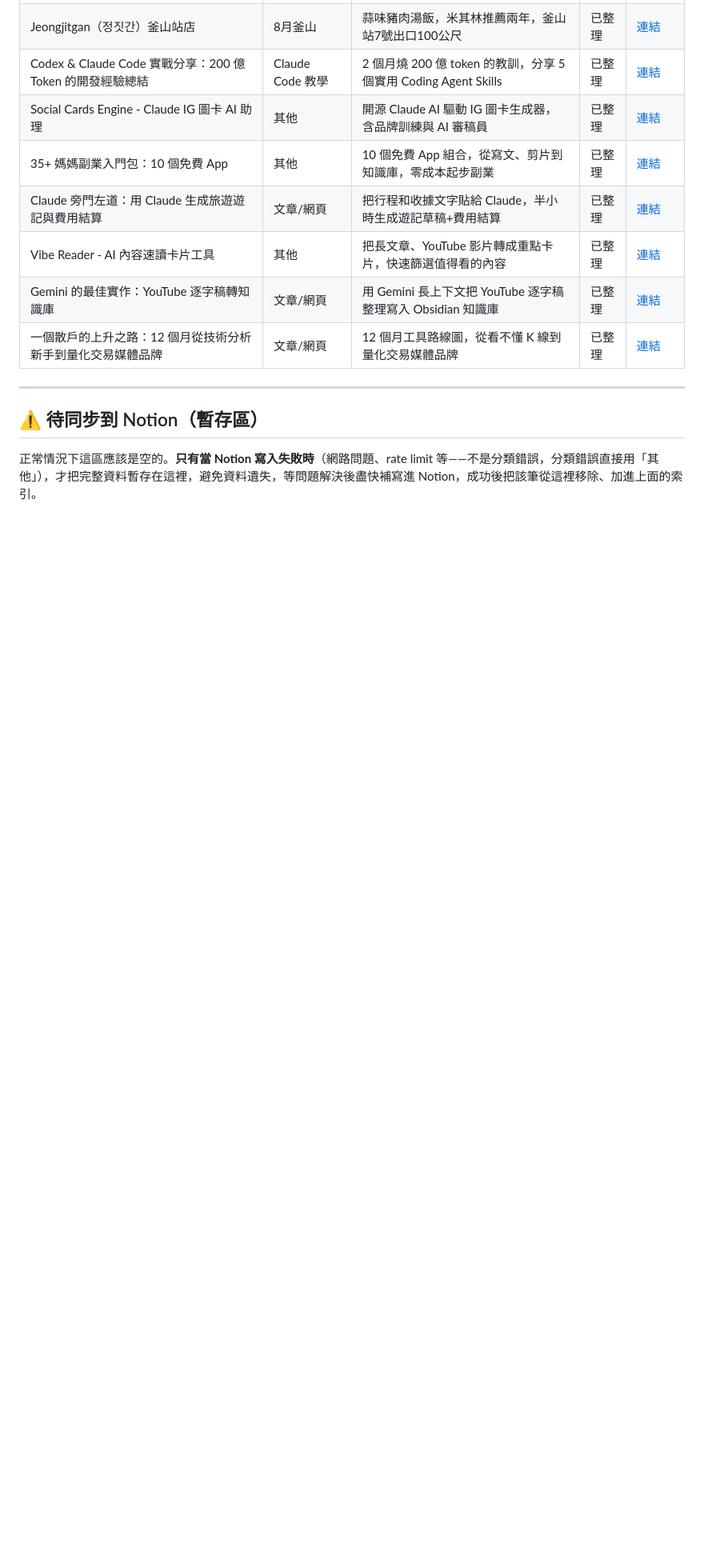
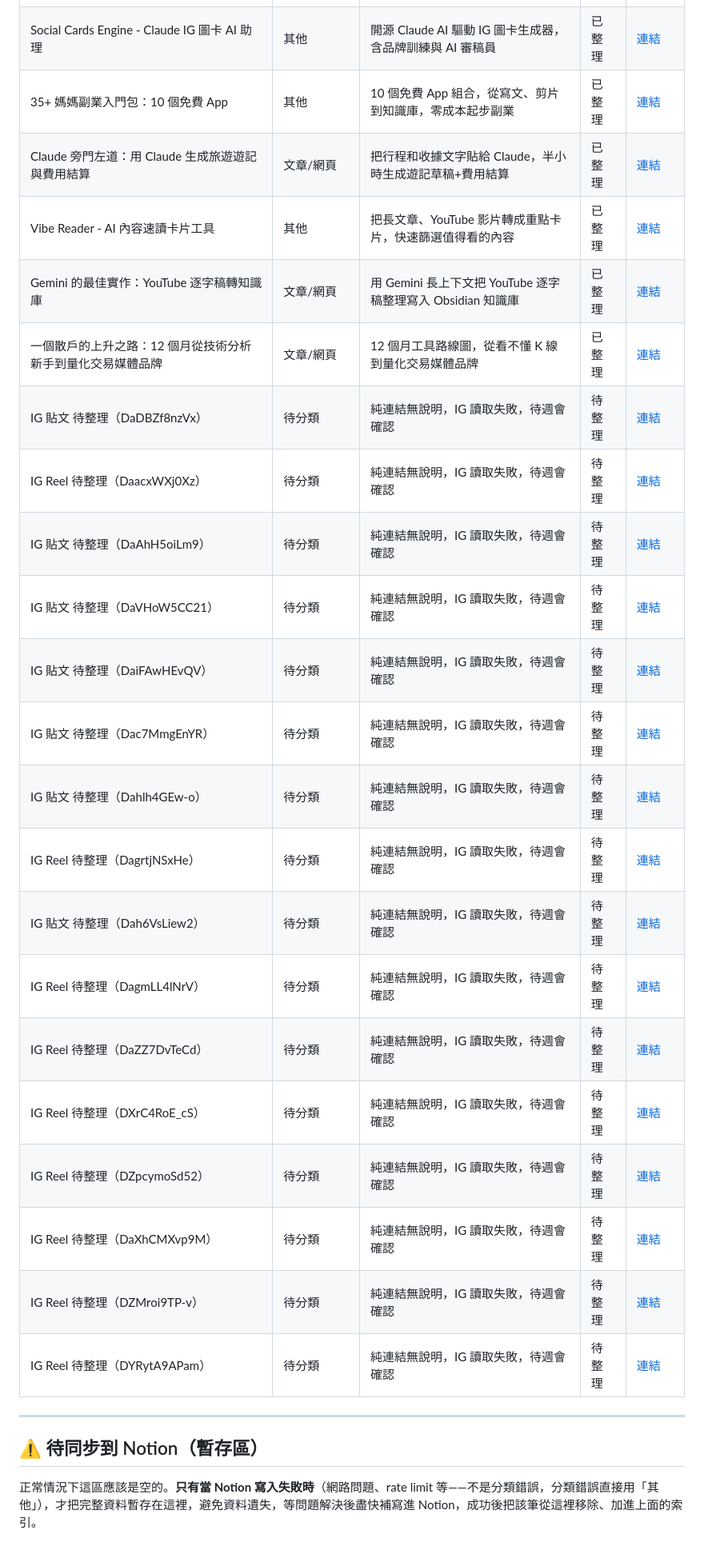
Before and after one commit to sssunwl/AINewsSuni, a Markdown page: RESOURCES.md, the part around the change. Shown at 80% size. Drawn GitHub-style; blank space fills up the shorter version.

Commit message:
新增 16 筆 IG 連結到收藏整理（待整理）
純連結無 SS 說明文字，IG 讀取需登入（403，預期限制），先記錄狀態=待整理，
待週會由 Sun 逐一開啟確認內容、分類與摘要。

```diff
--- a/RESOURCES.md
+++ b/RESOURCES.md
@@ -17,6 +17,22 @@
 | Vibe Reader - AI 內容速讀卡片工具 | 其他 | 把長文章、YouTube 影片轉成重點卡片，快速篩選值得看的內容 | 已整理 | [連結](https://app.notion.com/p/39230727f52581329f43c54909d4b8d0) |
 | Gemini 的最佳實作：YouTube 逐字稿轉知識庫 | 文章/網頁 | 用 Gemini 長上下文把 YouTube 逐字稿整理寫入 Obsidian 知識庫 | 已整理 | [連結](https://app.notion.com/p/39230727f52581b89b72e19b8f65f057) |
 | 一個散戶的上升之路：12 個月從技術分析新手到量化交易媒體品牌 | 文章/網頁 | 12 個月工具路線圖，從看不懂 K 線到量化交易媒體品牌 | 已整理 | [連結](https://app.notion.com/p/39230727f525811eb865c1ea5c3b12fc) |
+| IG 貼文 待整理（DaDBZf8nzVx） | 待分類 | 純連結無說明，IG 讀取失敗，待週會確認 | 待整理 | [連結](https://app.notion.com/p/39830727f52581e38172e966732b4bc5) |
+| IG Reel 待整理（DaacxWXj0Xz） | 待分類 | 純連結無說明，IG 讀取失敗，待週會確認 | 待整理 | [連結](https://app.notion.com/p/39830727f5258183bd6bd6354880b885) |
+| IG 貼文 待整理（DaAhH5oiLm9） | 待分類 | 純連結無說明，IG 讀取失敗，待週會確認 | 待整理 | [連結](https://app.notion.com/p/39830727f52581dabf3bd0b92a166b11) |
+| IG 貼文 待整理（DaVHoW5CC21） | 待分類 | 純連結無說明，IG 讀取失敗，待週會確認 | 待整理 | [連結](https://app.notion.com/p/39830727f52581299917e36234338022) |
+| IG 貼文 待整理（DaiFAwHEvQV） | 待分類 | 純連結無說明，IG 讀取失敗，待週會確認 | 待整理 | [連結](https://app.notion.com/p/39830727f5258192ad7eda0af63f9499) |
+| IG 貼文 待整理（Dac7MmgEnYR） | 待分類 | 純連結無說明，IG 讀取失敗，待週會確認 | 待整理 | [連結](https://app.notion.com/p/39830727f5258168b8a1f055e4a01ecd) |
+| IG 貼文 待整理（Dahlh4GEw-o） | 待分類 | 純連結無說明，IG 讀取失敗，待週會確認 | 待整理 | [連結](https://app.notion.com/p/39830727f5258121a54dcaf4971c0759) |
+| IG Reel 待整理（DagrtjNSxHe） | 待分類 | 純連結無說明，IG 讀取失敗，待週會確認 | 待整理 | [連結](https://app.notion.com/p/39830727f52581909d00ea18cb261e0d) |
+| IG 貼文 待整理（Dah6VsLiew2） | 待分類 | 純連結無說明，IG 讀取失敗，待週會確認 | 待整理 | [連結](https://app.notion.com/p/39830727f52581cf95a6c968a577c6d6) |
+| IG Reel 待整理（DagmLL4lNrV） | 待分類 | 純連結無說明，IG 讀取失敗，待週會確認 | 待整理 | [連結](https://app.notion.com/p/39830727f52581d9b528da2e88bd806b) |
+| IG Reel 待整理（DaZZ7DvTeCd） | 待分類 | 純連結無說明，IG 讀取失敗，待週會確認 | 待整理 | [連結](https://app.notion.com/p/39830727f52581a08d91e11a430b9a1d) |
+| IG Reel 待整理（DXrC4RoE_cS） | 待分類 | 純連結無說明，IG 讀取失敗，待週會確認 | 待整理 | [連結](https://app.notion.com/p/39830727f52581c8bb52d035ae134c1f) |
+| IG Reel 待整理（DZpcymoSd52） | 待分類 | 純連結無說明，IG 讀取失敗，待週會確認 | 待整理 | [連結](https://app.notion.com/p/39830727f5258113b589fb46003c89e0) |
+| IG Reel 待整理（DaXhCMXvp9M） | 待分類 | 純連結無說明，IG 讀取失敗，待週會確認 | 待整理 | [連結](https://app.notion.com/p/39830727f52581c9b452cd2a52a403c9) |
+| IG Reel 待整理（DZMroi9TP-v） | 待分類 | 純連結無說明，IG 讀取失敗，待週會確認 | 待整理 | [連結](https://app.notion.com/p/39830727f52581e1940dfc83de6e52ee) |
+| IG Reel 待整理（DYRytA9APam） | 待分類 | 純連結無說明，IG 讀取失敗，待週會確認 | 待整理 | [連結](https://app.notion.com/p/39830727f5258159b662f2170e34adcd) |
 
 ---
 
```
